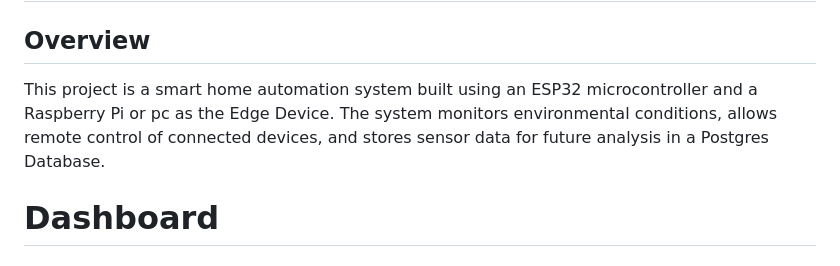
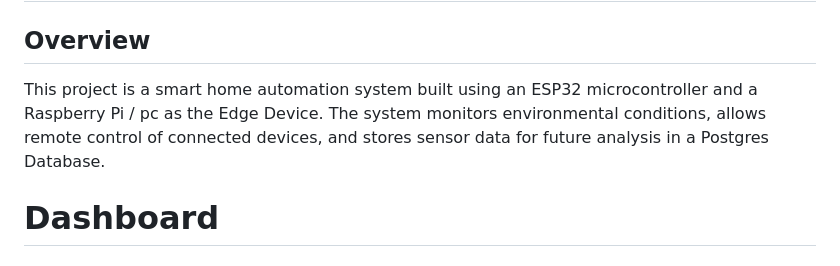
Before and after one commit to newton-f150/Home-Automation, a Markdown page: Readme.md, the part around the change. Rendered like a GitHub page.

Commit message:
Update Readme for clarity on Edge Device
Corrected formatting of the Edge Device description.

```diff
--- a/Readme.md
+++ b/Readme.md
@@ -2,7 +2,8 @@
 
 ## Overview
 
-This project is a smart home automation system built using an ESP32 microcontroller and a Raspberry Pi or pc as the Edge Device. The system monitors environmental conditions, allows remote control of connected devices, and stores sensor data for future analysis in a Postgres Database.
+This project is a smart home automation system built using an ESP32 microcontroller and a Raspberry Pi / pc as the Edge Device.
+The system monitors environmental conditions, allows remote control of connected devices, and stores sensor data for future analysis in a Postgres Database.
 
 # Dashboard
 
```
